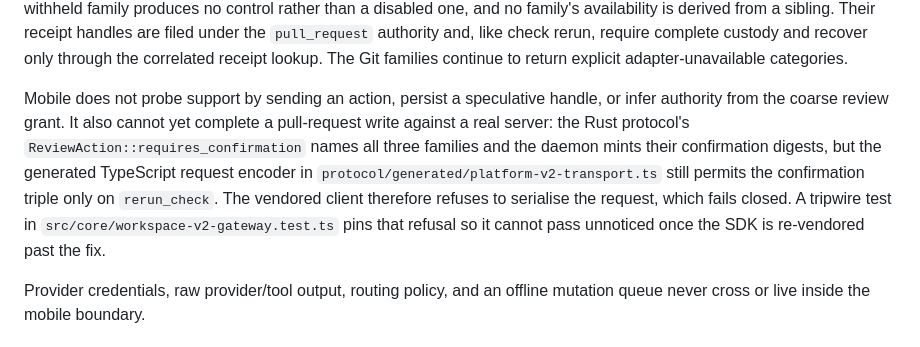
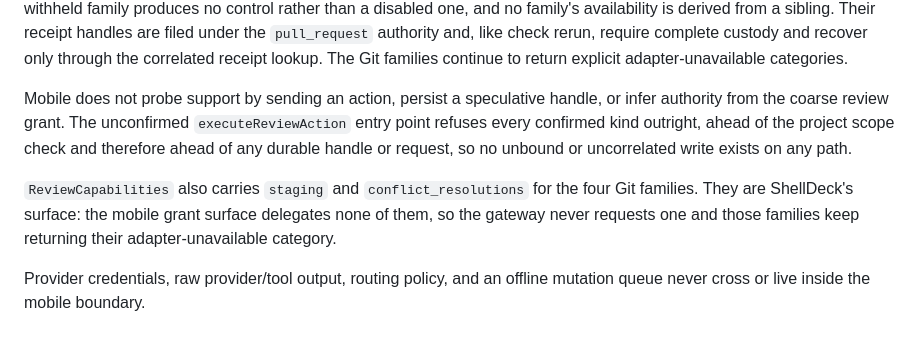
Before and after one commit to bext-stack/automonique-mobile, a Markdown page: docs/architecture.md, the part around the change. GitHub-like rendering.

```diff
--- a/docs/architecture.md
+++ b/docs/architecture.md
@@ -293,15 +293,15 @@ receipt lookup. The Git families continue to return explicit
 adapter-unavailable categories.
 
 Mobile does not probe support by sending an action, persist a speculative
-handle, or infer authority from the coarse review grant. It also cannot yet
-complete a pull-request write against a real server: the Rust protocol's
-`ReviewAction::requires_confirmation` names all three families and the daemon
-mints their confirmation digests, but the generated TypeScript request encoder
-in `protocol/generated/platform-v2-transport.ts` still permits the
-confirmation triple only on `rerun_check`. The vendored client therefore
-refuses to serialise the request, which fails closed. A tripwire test in
-`src/core/workspace-v2-gateway.test.ts` pins that refusal so it cannot pass
-unnoticed once the SDK is re-vendored past the fix.
+handle, or infer authority from the coarse review grant. The unconfirmed
+`executeReviewAction` entry point refuses every confirmed kind outright, ahead
+of the project scope check and therefore ahead of any durable handle or
+request, so no unbound or uncorrelated write exists on any path.
+
+`ReviewCapabilities` also carries `staging` and `conflict_resolutions` for the
+four Git families. They are ShellDeck's surface: the mobile grant surface
+delegates none of them, so the gateway never requests one and those families
+keep returning their adapter-unavailable category.
 
 Provider credentials, raw provider/tool output, routing policy, and an offline
 mutation queue never cross or live inside the mobile boundary.
```
Also changed, not shown: docs/backlog.md (+8 -14 lines), docs/product.md (+4 -7 lines).
